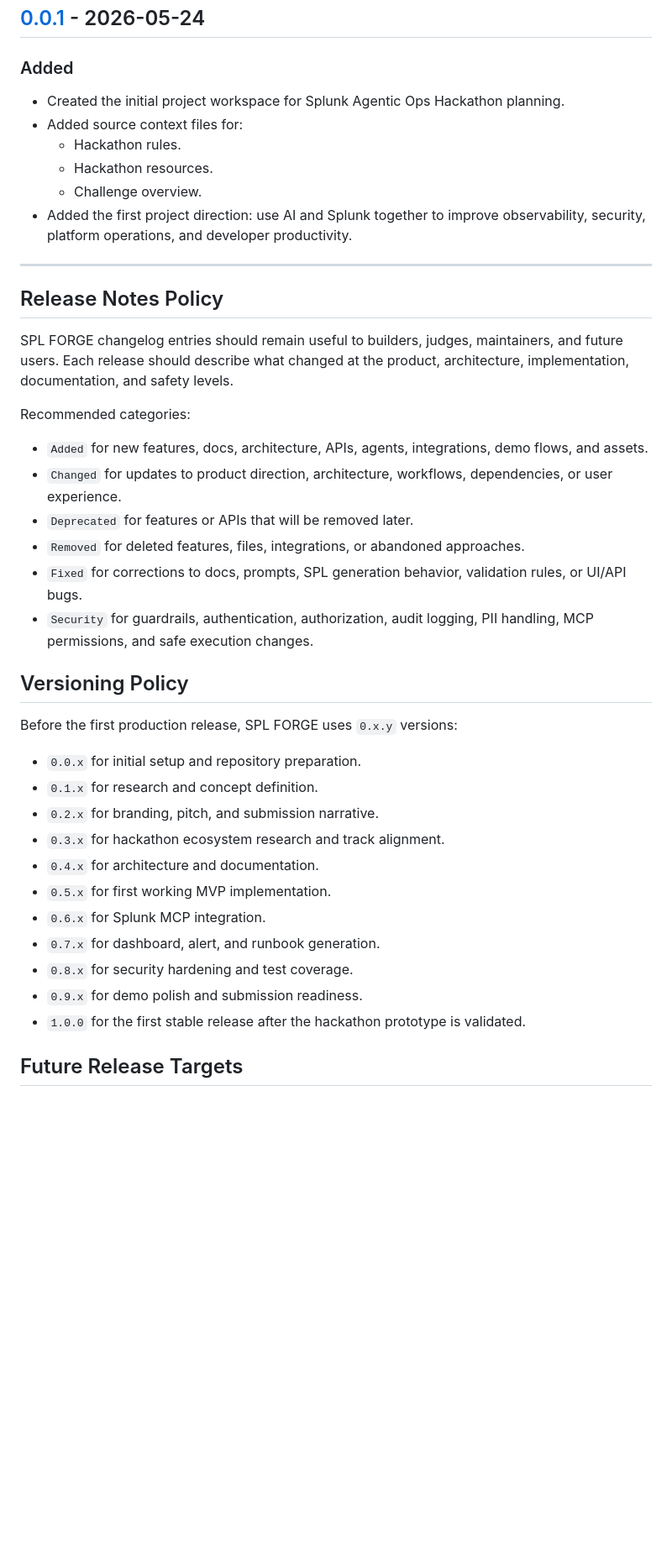
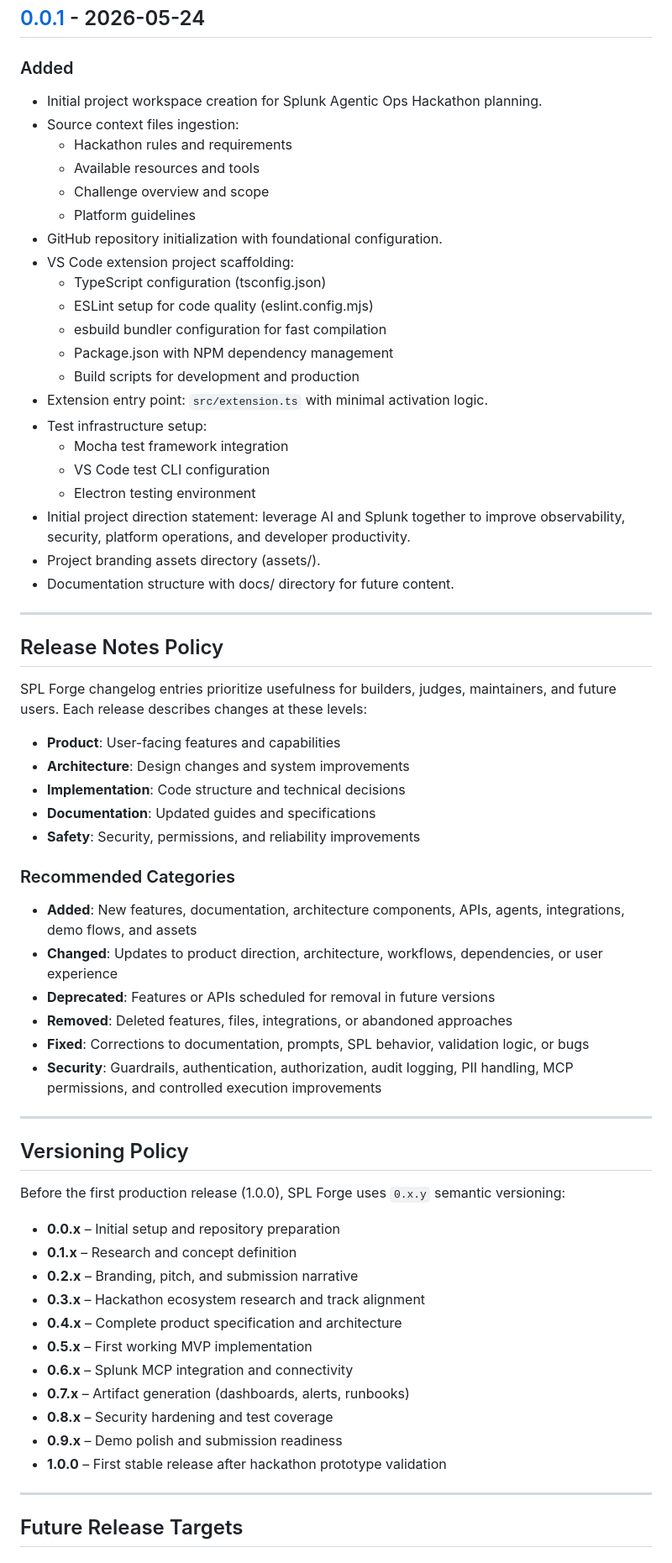
Before and after one commit to Utpal-Kalita/SPL-Forge, a Markdown page: CHANGELOG.md, the part around one of its changes. Shown at 84% size. GitHub-like rendering; blank space fills up the shorter version.

```diff
--- a/CHANGELOG.md
+++ b/CHANGELOG.md
@@ -269,43 +326,68 @@ and this project follows [Semantic Versioning](https://semver.org/spec/v2.0.0.ht
 
 ### Added
 
-- Created the initial project workspace for Splunk Agentic Ops Hackathon planning.
-- Added source context files for:
-  - Hackathon rules.
-  - Hackathon resources.
-  - Challenge overview.
-- Added the first project direction: use AI and Splunk together to improve observability, security, platform operations, and developer productivity.
+- Initial project workspace creation for Splunk Agentic Ops Hackathon planning.
+- Source context files ingestion:
+  - Hackathon rules and requirements
+  - Available resources and tools
+  - Challenge overview and scope
+  - Platform guidelines
+- GitHub repository initialization with foundational configuration.
+- VS Code extension project scaffolding:
+  - TypeScript configuration (tsconfig.json)
+  - ESLint setup for code quality (eslint.config.mjs)
+  - esbuild bundler configuration for fast compilation
+  - Package.json with NPM dependency management
+  - Build scripts for development and production
+- Extension entry point: `src/extension.ts` with minimal activation logic.
+- Test infrastructure setup:
+  - Mocha test framework integration
+  - VS Code test CLI configuration
+  - Electron testing environment
+- Initial project direction statement: leverage AI and Splunk together to improve observability, security, platform operations, and developer productivity.
+- Project branding assets directory (assets/).
+- Documentation structure with docs/ directory for future content.
 
 ---
 
 ## Release Notes Policy
 
-SPL FORGE changelog entries should remain useful to builders, judges, maintainers, and future users. Each release should describe what changed at the product, architecture, implementation, documentation, and safety levels.
+SPL Forge changelog entries prioritize usefulness for builders, judges, maintainers, and future users. Each release describes changes at these levels:
 
-Recommended categories:
+- **Product**: User-facing features and capabilities
+- **Architecture**: Design changes and system improvements
+- **Implementation**: Code structure and technical decisions
+- **Documentation**: Updated guides and specifications
+- **Safety**: Security, permissions, and reliability improvements
 
-- `Added` for new features, docs, architecture, APIs, agents, integrations, demo flows, and assets.
-- `Changed` for updates to product direction, architecture, workflows, dependencies, or user experience.
-- `Deprecated` for features or APIs that will be removed later.
-- `Removed` for deleted features, files, integrations, or abandoned approaches.
-- `Fixed` for corrections to docs, prompts, SPL generation behavior, validation rules, or UI/API bugs.
-- `Security` for guardrails, authentication, authorization, audit logging, PII handling, MCP permissions, and safe execution changes.
+### Recommended Categories
+
+- **Added**: New features, documentation, architecture components, APIs, agents, integrations, demo flows, and assets
+- **Changed**: Updates to product direction, architecture, workflows, dependencies, or user experience
+- **Deprecated**: Features or APIs scheduled for removal in future versions
+- **Removed**: Deleted features, files, integrations, or abandoned approaches
+- **Fixed**: Corrections to documentation, prompts, SPL behavior, validation logic, or bugs
+- **Security**: Guardrails, authentication, authorization, audit logging, PII handling, MCP permissions, and controlled execution improvements
+
+---
 
 ## Versioning Policy
 
-Before the first production release, SPL FORGE uses `0.x.y` versions:
+Before the first production release (1.0.0), SPL Forge uses `0.x.y` semantic versioning:
 
-- `0.0.x` for initial setup and repository preparation.
-- `0.1.x` for research and concept definition.
-- `0.2.x` for branding, pitch, and submission narrative.
-- `0.3.x` for hackathon ecosystem research and track alignment.
-- `0.4.x` for architecture and documentation.
-- `0.5.x` for first working MVP implementation.
-- `0.6.x` for Splunk MCP integration.
-- `0.7.x` for dashboard, alert, and runbook generation.
-- `0.8.x` for security hardening and test coverage.
-- `0.9.x` for demo polish and submission readiness.
-- `1.0.0` for the first stable release after the hackathon prototype is validated.
+- **0.0.x** – Initial setup and repository preparation
+- **0.1.x** – Research and concept definition
+- **0.2.x** – Branding, pitch, and submission narrative
+- **0.3.x** – Hackathon ecosystem research and track alignment
+- **0.4.x** – Complete product specification and architecture
+- **0.5.x** – First working MVP implementation
+- **0.6.x** – Splunk MCP integration and connectivity
+- **0.7.x** – Artifact generation (dashboards, alerts, runbooks)
+- **0.8.x** – Security hardening and test coverage
+- **0.9.x** – Demo polish and submission readiness
+- **1.0.0** – First stable release after hackathon prototype validation
+
+---
 
 ## Future Release Targets
 
```
Also changed, not shown: other parts of CHANGELOG.md (+361 -238 lines).
